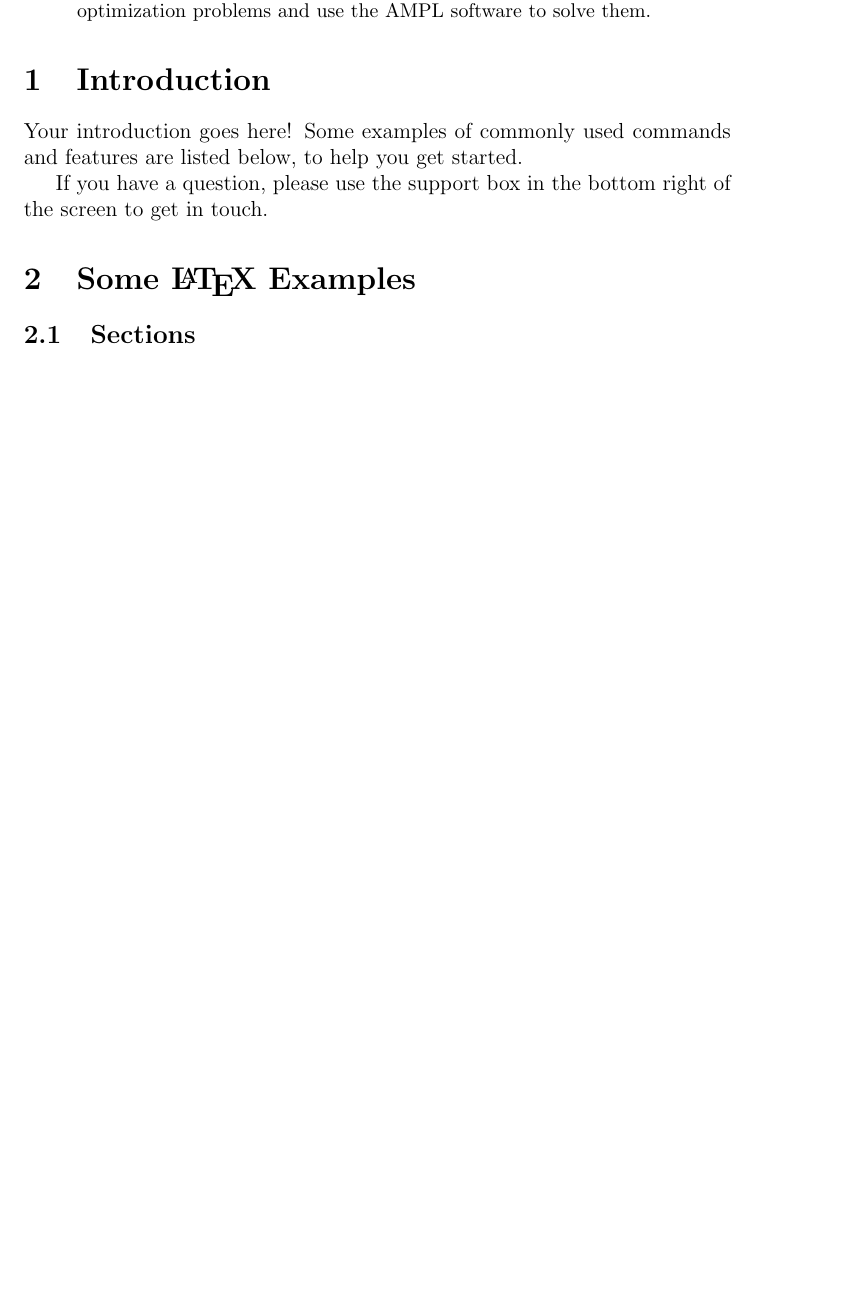
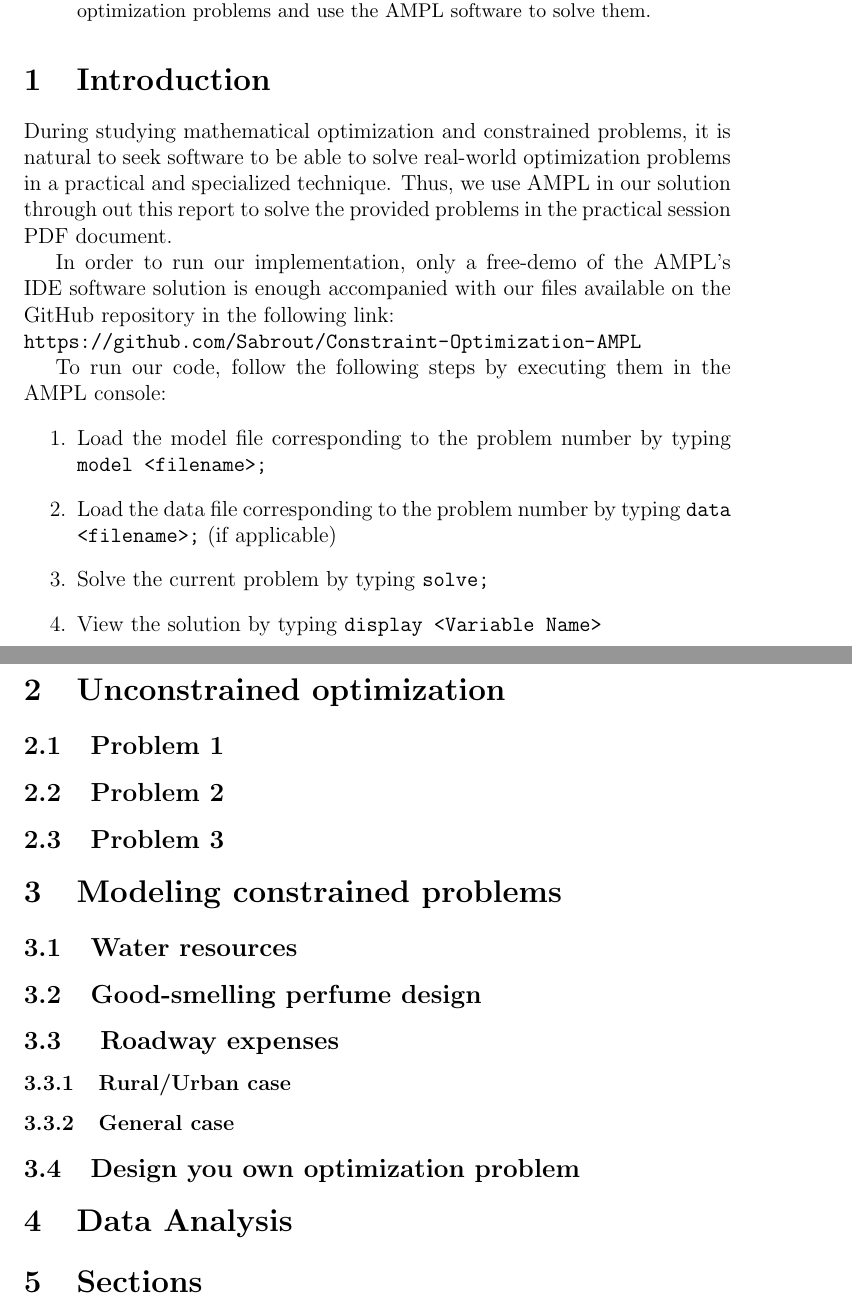
Before and after one commit to Sabrout/Constraint-Optimization-AMPL, a LaTeX paper (Report/Report.tex): part of page 2 of 4 before the commit and two parts of pages 2 and 3 of 5 after it, the two joined at a grey line, cut so that both start at the same text, the shorter picture padded with empty space. Compiled offline with pdfLaTeX.

Commit message:
Finished Introduction

```diff
--- a/Report/Report.tex
+++ b/Report/Report.tex
@@ -37,6 +37,9 @@
 \usepackage{amsmath}
 \usepackage{graphicx}
 \usepackage[colorinlistoftodos]{todonotes}
+\usepackage{url}
+\usepackage{listings}
+\usepackage{subcaption}
 
 \begin{document}
 
@@ -110,14 +113,33 @@ This document represents a report on the outcomings of a practical session in th
 
 \section{Introduction}
 
-Your introduction goes here! Some examples of commonly used commands and features are listed below, to help you get started.
+During studying mathematical optimization and constrained problems, it is natural to seek software to be able to solve real-world optimization problems in a practical and specialized technique. Thus, we use AMPL in our solution through out this report to solve the provided problems in the practical session PDF document.
 
-If you have a question, please use the support box in the bottom right of the screen to get in touch.
+In order to run our implementation, only a free-demo of the AMPL's IDE software solution is enough accompanied with our files available on the GitHub repository in the following link: \\
+\url{https://github.com/Sabrout/Constraint-Optimization-AMPL}
 
-\section{Some \LaTeX{} Examples}
-\label{sec:examples}
+To run our code, follow the following steps by executing them in the AMPL console:
+\begin{enumerate}
+	\item Load the model file corresponding to the problem number by typing \texttt{model <filename>;}
+	\item Load the data file corresponding to the problem number by typing  \texttt{data <filename>;} (if applicable)
+	\item Solve the current problem by typing \texttt{solve;}
+	\item View the solution by typing \texttt{display <Variable Name>}
+\end{enumerate}
+\section{Unconstrained optimization}
+\subsection{Problem 1}
+\subsection{Problem 2}
+\subsection{Problem 3}
 
-\subsection{Sections}
+\section{Modeling constrained problems}
+\subsection{Water resources}
+\subsection{Good-smelling perfume design}
+\subsection{ Roadway expenses}
+\subsubsection{Rural/Urban case}
+\subsubsection{General case}
+\subsection{Design you own optimization problem}
+\section{Data Analysis}
+
+\section{Sections}
 
 Use section and subsection commands to organize your document. \LaTeX{} handles all the formatting and numbering automatically. Use ref and label commands for cross-references.
 
```
Also changed, not shown: Report/Report.pdf, Report/template_Report UJM.pdf (deleted), 3 other files.
